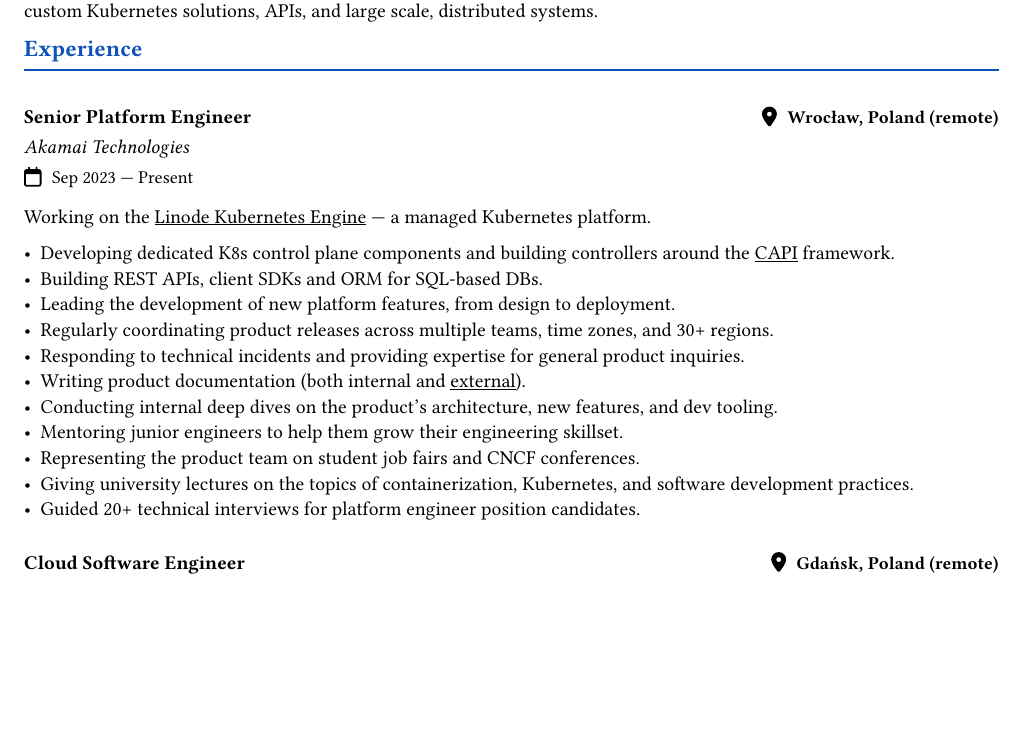
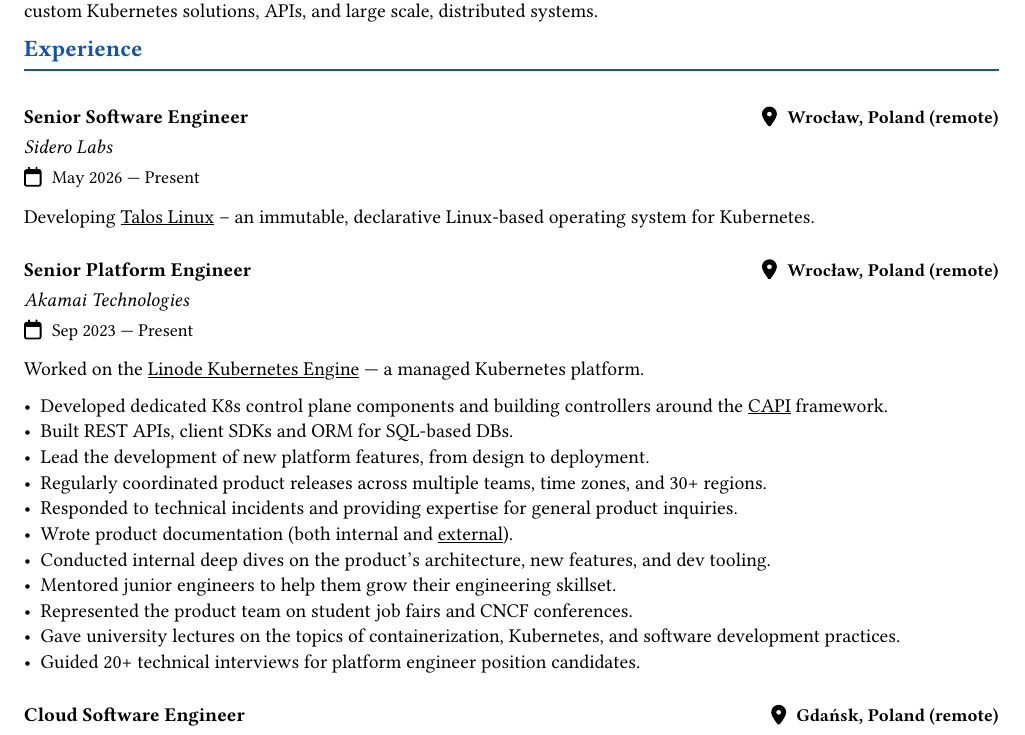
Before and after one commit to majabojarska/Resume, a Typst document (Maja_Bojarska_CV.typ): part of page 1 of 2, cut so that both start at the same text, the shorter picture padded with empty space. The pictures show the PDF file Maja_Bojarska_CV.pdf that the author committed with the source.

Commit message:
update(2026-07-01): Deprecate Akamai, add Sidero

```diff
--- a/Maja_Bojarska_CV.typ
+++ b/Maja_Bojarska_CV.typ
@@ -15,23 +15,28 @@
   [
     #show link: underline
     == Experience
+    #position[Senior Software Engineer][Wrocław, Poland (remote)]
+    _Sidero Labs_\
+    #term[May 2026 --- Present][Wrocław, Poland (remote)]
+
+    Developing #link("https://www.siderolabs.com/talos-linux","Talos Linux") – an immutable, declarative Linux-based operating system for Kubernetes.
 
     #position[Senior Platform Engineer][Wrocław, Poland (remote)]
     _Akamai Technologies_\
     #term[Sep 2023 --- Present][Wrocław, Poland (remote)]
 
-    Working on the #link("https://www.akamai.com/products/kubernetes","Linode Kubernetes Engine") — a managed Kubernetes platform.
+    Worked on the #link("https://www.akamai.com/products/kubernetes","Linode Kubernetes Engine") — a managed Kubernetes platform.
 
-    - Developing dedicated K8s control plane components and building controllers around the #link("https://cluster-api.sigs.k8s.io/", "CAPI") framework.
-    - Building REST APIs, client SDKs and ORM for SQL-based DBs.
-    - Leading the development of new platform features, from design to deployment.
-    - Regularly coordinating product releases across multiple teams, time zones, and 30+ regions.
-    - Responding to technical incidents and providing expertise for general product inquiries.
-    - Writing product documentation (both internal and #link("https://techdocs.akamai.com/cloud-computing/docs/coredns-custom-config", "external")).
-    - Conducting internal deep dives on the product's architecture, new features, and dev tooling.
-    - Mentoring junior engineers to help them grow their engineering skillset.
-    - Representing the product team on student job fairs and CNCF conferences.
-    - Giving university lectures on the topics of containerization, Kubernetes, and software development practices.
+    - Developed dedicated K8s control plane components and building controllers around the #link("https://cluster-api.sigs.k8s.io/", "CAPI") framework.
+    - Built REST APIs, client SDKs and ORM for SQL-based DBs.
+    - Lead the development of new platform features, from design to deployment.
+    - Regularly coordinated product releases across multiple teams, time zones, and 30+ regions.
+    - Responded to technical incidents and providing expertise for general product inquiries.
+    - Wrote product documentation (both internal and #link("https://techdocs.akamai.com/cloud-computing/docs/coredns-custom-config", "external")).
+    - Conducted internal deep dives on the product's architecture, new features, and dev tooling.
+    - Mentored junior engineers to help them grow their engineering skillset.
+    - Represented the product team on student job fairs and CNCF conferences.
+    - Gave university lectures on the topics of containerization, Kubernetes, and software development practices.
     - Guided 20+ technical interviews for platform engineer position candidates.
 
     #position[Cloud Software Engineer][Gdańsk, Poland (remote)]
```
Also changed, not shown: Maja_Bojarska_CV.pdf.
